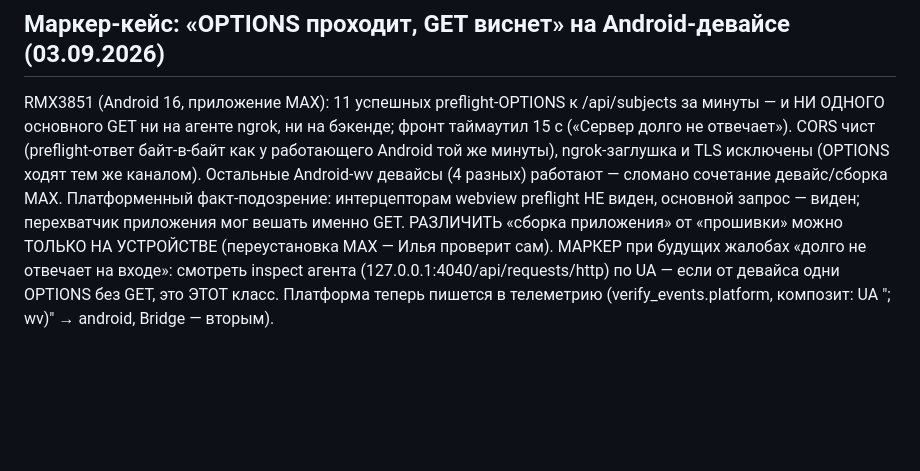
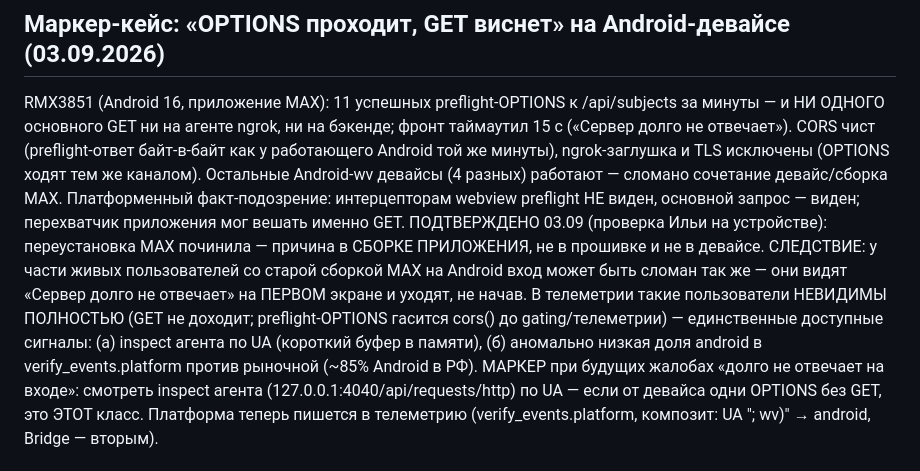
Before and after one commit to ilya00794-coder/gdz-max-app, a Markdown page: docs/backlog.md, the part around the change. Rendered like a GitHub page; blank space fills up the shorter version.

Commit message:
docs: маркер-кейс подтверждён — старая сборка MAX/Android ломает вход, переустановка чинит
Co-Authored-By: Claude Opus 4.8 <noreply@anthropic.com>
Claude-Session: https://claude.ai/code/session_01Y4Yzijtf1uf2AveHum3V56

```diff
--- a/docs/backlog.md
+++ b/docs/backlog.md
@@ -377,8 +377,15 @@ ngrok-заглушка и TLS исключены (OPTIONS ходят тем же
 Android-wv девайсы (4 разных) работают — сломано сочетание девайс/сборка MAX.
 Платформенный факт-подозрение: интерцепторам webview preflight НЕ виден,
 основной запрос — виден; перехватчик приложения мог вешать именно GET.
-РАЗЛИЧИТЬ «сборка приложения» от «прошивки» можно ТОЛЬКО НА УСТРОЙСТВЕ
-(переустановка MAX — Илья проверит сам).
+ПОДТВЕРЖДЕНО 03.09 (проверка Ильи на устройстве): переустановка MAX
+починила — причина в СБОРКЕ ПРИЛОЖЕНИЯ, не в прошивке и не в девайсе.
+СЛЕДСТВИЕ: у части живых пользователей со старой сборкой MAX на Android
+вход может быть сломан так же — они видят «Сервер долго не отвечает» на
+ПЕРВОМ экране и уходят, не начав. В телеметрии такие пользователи
+НЕВИДИМЫ ПОЛНОСТЬЮ (GET не доходит; preflight-OPTIONS гасится cors()
+до gating/телеметрии) — единственные доступные сигналы: (а) inspect
+агента по UA (короткий буфер в памяти), (б) аномально низкая доля
+android в verify_events.platform против рыночной (~85% Android в РФ).
 МАРКЕР при будущих жалобах «долго не отвечает на входе»: смотреть inspect
 агента (127.0.0.1:4040/api/requests/http) по UA — если от девайса одни
 OPTIONS без GET, это ЭТОТ класс. Платформа теперь пишется в телеметрию
```
